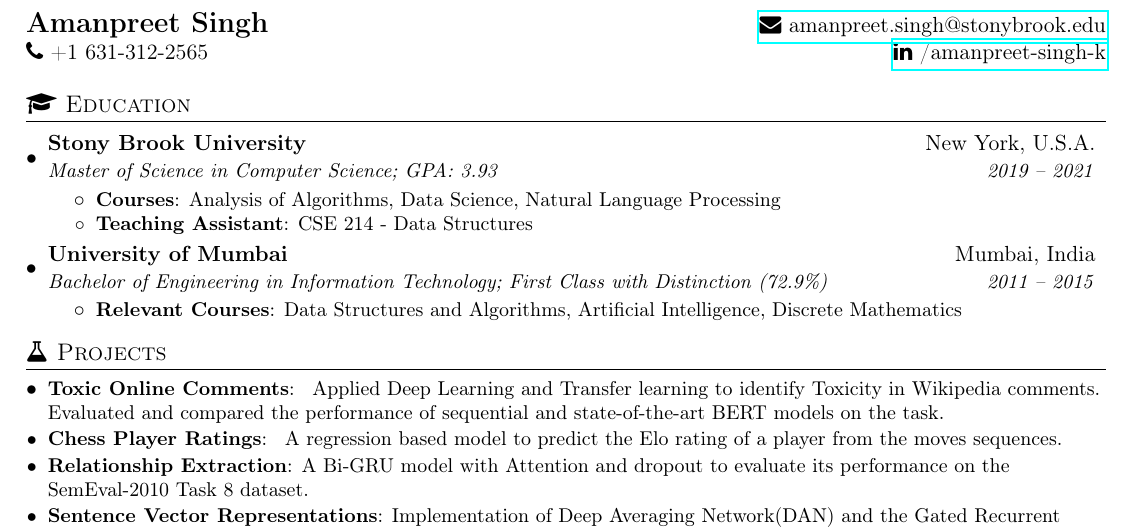
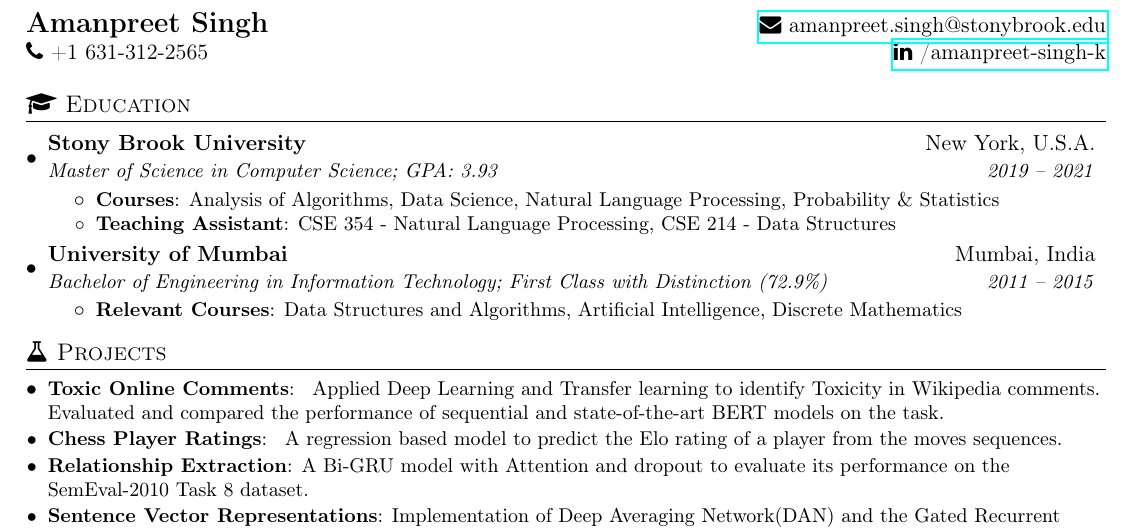
Before and after one commit to amanpreet692/Amanpreet-CV, a LaTeX CV (CV Iterations/NLP/nlp_cv.tex): part of the page, cut so that both start at the same text. Compiled offline with pdfLaTeX.

Commit message:
NLP CV Updated

```diff
--- a/CV Iterations/NLP/nlp_cv.tex
+++ b/CV Iterations/NLP/nlp_cv.tex
@@ -100,9 +100,9 @@
       {Master of Science in Computer Science; GPA: 3.93}{2019 -- 2021}
       \resumeItemListStart
       \resumeItem{Courses}
-       {Analysis of Algorithms, Data Science, Natural Language Processing}
+       {Analysis of Algorithms, Data Science, Natural Language Processing, Probability \& Statistics}
        \resumeItem{Teaching Assistant}
-       {CSE 214 - Data Structures}
+       {CSE 354 - Natural Language Processing, CSE 214 - Data Structures}
        \resumeItemListEnd
     \resumeSubheading
       {University of Mumbai}{Mumbai, India}
```
Also changed, not shown: CV Iterations/NLP/Amanpreet_NLP_CV.pdf.
